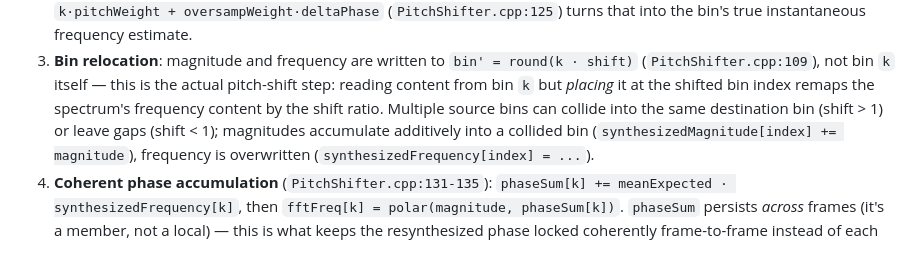
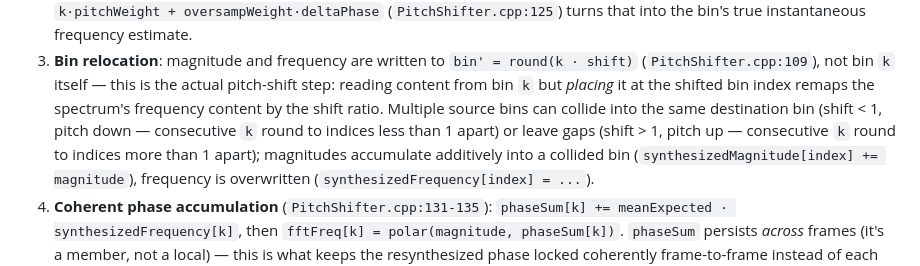
Before and after one commit to mcfredrick/pitchzazz, a Markdown page: docs/ALGORITHMS.md, the part around the change. GitHub-like rendering.

Commit message:
Fix inverted shift-direction claim in phase vocoder bin relocation
Traced PitchShifter.cpp:109's round(k * shift) directly: consecutive k
map to indices *more* than 1 apart when shift > 1 (gaps), and *less*
than 1 apart when shift < 1 (collisions) — the doc had these swapped.

Co-Authored-By: Claude Sonnet 5 <noreply@anthropic.com>
Claude-Session: https://claude.ai/code/session_01GsMrXJsc1J3UsniHQHGjK7

```diff
--- a/docs/ALGORITHMS.md
+++ b/docs/ALGORITHMS.md
@@ -401,7 +401,9 @@ uses 8, matched on both engines).
    is the actual pitch-shift step: reading content from bin `k` but
    *placing* it at the shifted bin index remaps the spectrum's frequency
    content by the shift ratio. Multiple source bins can collide into the
-   same destination bin (shift > 1) or leave gaps (shift < 1); magnitudes
+   same destination bin (shift < 1, pitch down — consecutive `k` round to
+   indices less than 1 apart) or leave gaps (shift > 1, pitch up —
+   consecutive `k` round to indices more than 1 apart); magnitudes
    accumulate additively into a collided bin
    (`synthesizedMagnitude[index] += magnitude`), frequency is overwritten
    (`synthesizedFrequency[index] = ...`).
```
